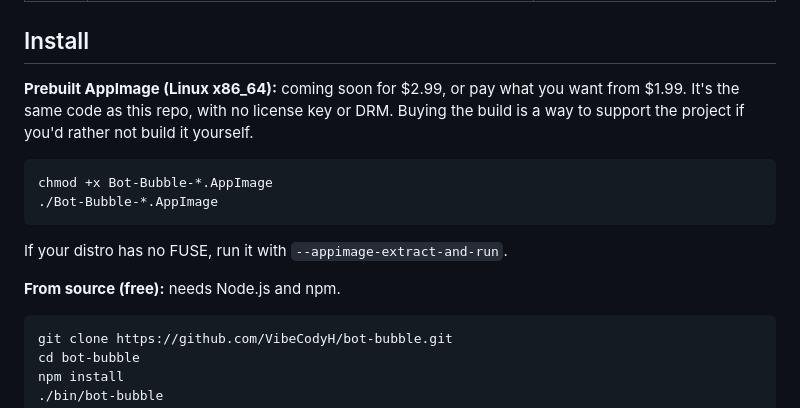
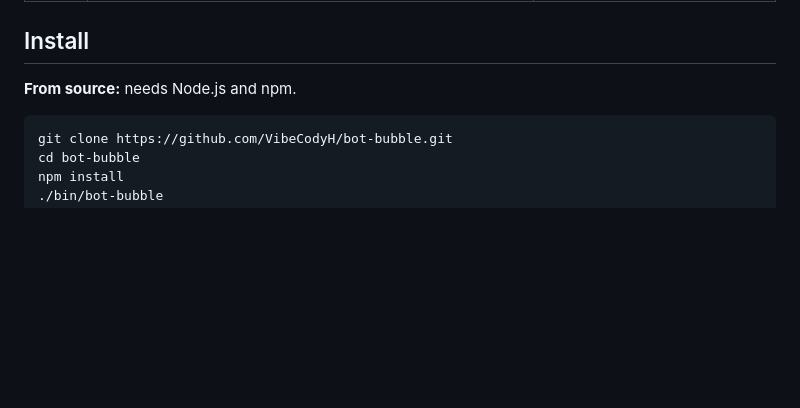
Before and after one commit to VibeCodyH/bot-bubble, a Markdown page: README.md, the part around the change. Drawn GitHub-style; blank space fills up the shorter version.

Commit message:
Revise installation instructions in README.md
Updated installation instructions

````diff
--- a/README.md
+++ b/README.md
@@ -22,16 +22,7 @@ It works with the bot products themselves, not their APIs, so it runs on the sub
 
 ## Install
 
-**Prebuilt AppImage (Linux x86_64):** coming soon for $2.99, or pay what you want from $1.99. It's the same code as this repo, with no license key or DRM. Buying the build is a way to support the project if you'd rather not build it yourself.
-
-```bash
-chmod +x Bot-Bubble-*.AppImage
-./Bot-Bubble-*.AppImage
-```
-
-If your distro has no FUSE, run it with `--appimage-extract-and-run`.
-
-**From source (free):** needs Node.js and npm.
+**From source:** needs Node.js and npm.
 
 ```bash
 git clone https://github.com/VibeCodyH/bot-bubble.git
````
